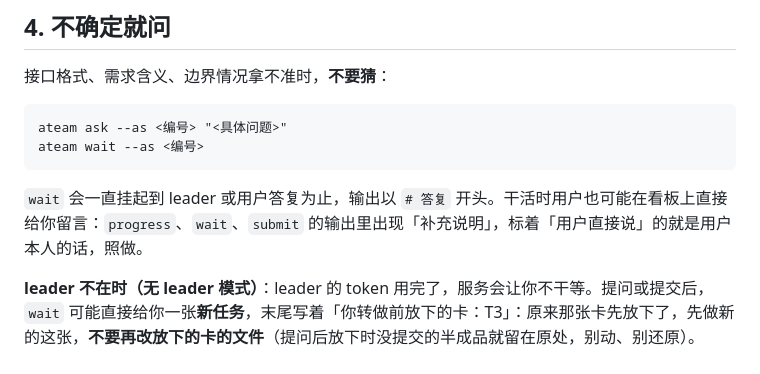
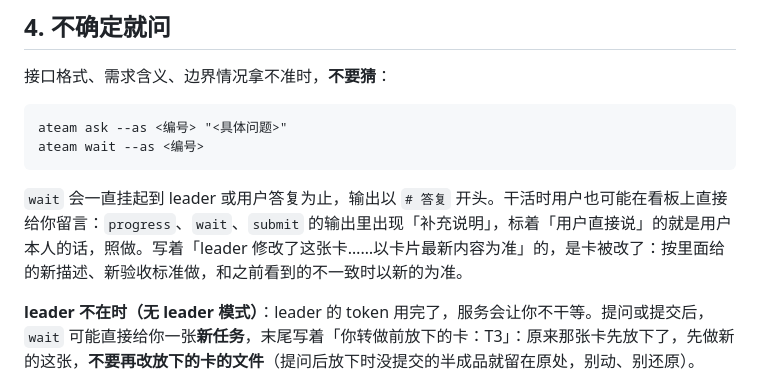
Before and after one commit to HananaKanana/agent-team, a Markdown page: skills/ateam-worker/SKILL.md, the part around the change. Rendered like a GitHub page.

````diff
--- a/skills/ateam-worker/SKILL.md
+++ b/skills/ateam-worker/SKILL.md
@@ -138,7 +138,7 @@ ateam ask --as <编号> "<具体问题>"
 ateam wait --as <编号>
 ```
 
-`wait` 会一直挂起到 leader 或用户答复为止，输出以 `# 答复` 开头。干活时用户也可能在看板上直接给你留言：`progress`、`wait`、`submit` 的输出里出现「补充说明」，标着「用户直接说」的就是用户本人的话，照做。
+`wait` 会一直挂起到 leader 或用户答复为止，输出以 `# 答复` 开头。干活时用户也可能在看板上直接给你留言：`progress`、`wait`、`submit` 的输出里出现「补充说明」，标着「用户直接说」的就是用户本人的话，照做。写着「leader 修改了这张卡……以卡片最新内容为准」的，是卡被改了：按里面给的新描述、新验收标准做，和之前看到的不一致时以新的为准。
 
 **leader 不在时（无 leader 模式）**：leader 的 token 用完了，服务会让你不干等。提问或提交后，`wait` 可能直接给你一张**新任务**，末尾写着「你转做前放下的卡：T3」：原来那张卡先放下了，先做新的这张，**不要再改放下的卡的文件**（提问后放下时没提交的半成品就留在原处，别动、别还原）。leader 回来答复或打回后，原来那张卡会以 `# 转做前放下的任务回来了` 交回给你，先 `git status` 看清现状再接着做。
 
````
Also changed, not shown: docs/manual-checklist.md (+4 -0 lines).
